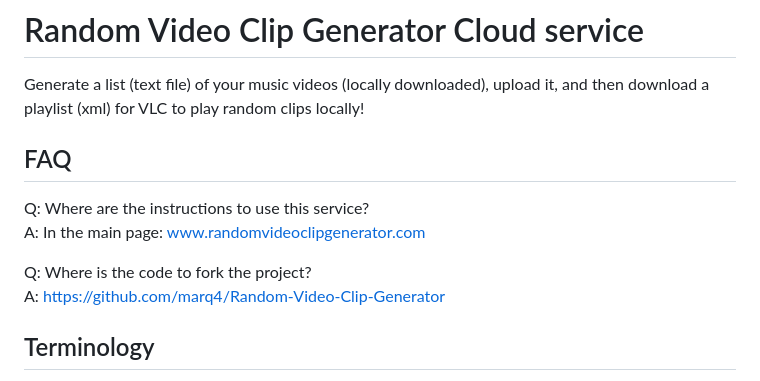
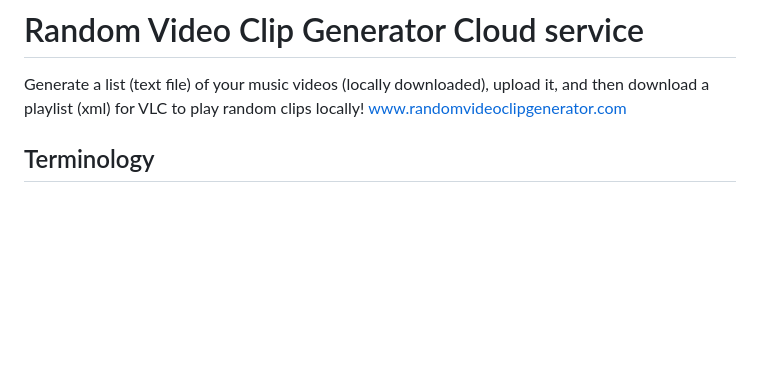
Before and after one commit to marq4/RandomVideoClipGeneratorCloudService, a Markdown page: README.md, the part around the change. GitHub-like rendering; blank space fills up the shorter version.

```diff
--- a/README.md
+++ b/README.md
@@ -1,17 +1,7 @@
 # Random Video Clip Generator Cloud service
 
 Generate a list (text file) of your music videos (locally downloaded), upload it, and then download a playlist (xml) for VLC to play random clips locally!
-
-
-## FAQ
-
-Q: Where are the instructions to use this service? <br />
-A: In the main page: www.randomvideoclipgenerator.com
-
-Q: Where is the code to fork the project? <br />
-A: https://github.com/marq4/Random-Video-Clip-Generator
-
-
+www.randomvideoclipgenerator.com
 
 ## Terminology
 
```
